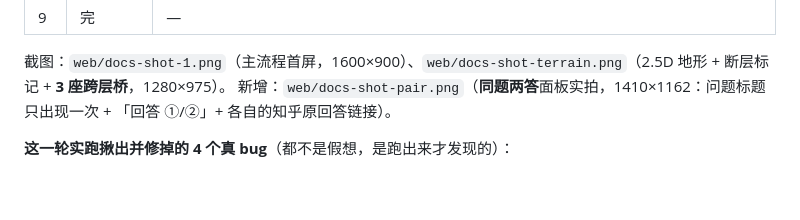
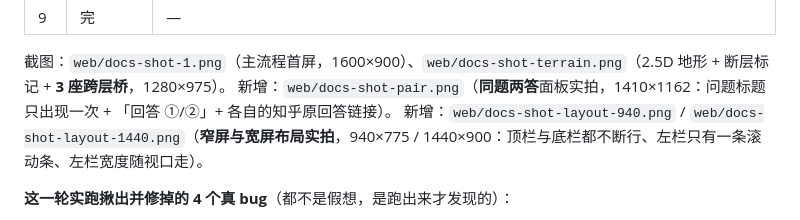
Before and after one commit to nineanswerer/congxin, a Markdown page: web/README.md, the part around the change. Drawn GitHub-style; blank space fills up the shorter version.

Commit message:
docs(web): 补窄屏/宽屏布局实拍图与 README 说明
Context: 用户问「整个的布局合理吗，好看吗？」——把修好后的两档布局实拍存进仓库。
Tried: 无头 Chrome 按 940x775 与 1440x900 出图。
Verify: 两档图里顶栏/底栏均不断行、logo 横排、左栏只有一条滚动条。

```diff
--- a/web/README.md
+++ b/web/README.md
@@ -127,6 +127,7 @@ cd 'C:\Users\steam\Desktop\从心\web'; node serve.js
 
 截图：`web/docs-shot-1.png`（主流程首屏，1600×900）、`web/docs-shot-terrain.png`（2.5D 地形 + 断层标记 + **3 座跨层桥**，1280×975）。
 新增：`web/docs-shot-pair.png`（**同题两答**面板实拍，1410×1162：问题标题只出现一次 + 「回答 ①/②」+ 各自的知乎原回答链接）。
+新增：`web/docs-shot-layout-940.png` / `web/docs-shot-layout-1440.png`（**窄屏与宽屏布局实拍**，940×775 / 1440×900：顶栏与底栏都不断行、左栏只有一条滚动条、左栏宽度随视口走）。
 
 **这一轮实跑揪出并修掉的 4 个真 bug**（都不是假想，是跑出来才发现的）：
 
```
Also changed, not shown: web/docs-shot-layout-1440.png (added), web/docs-shot-layout-940.png (added).
